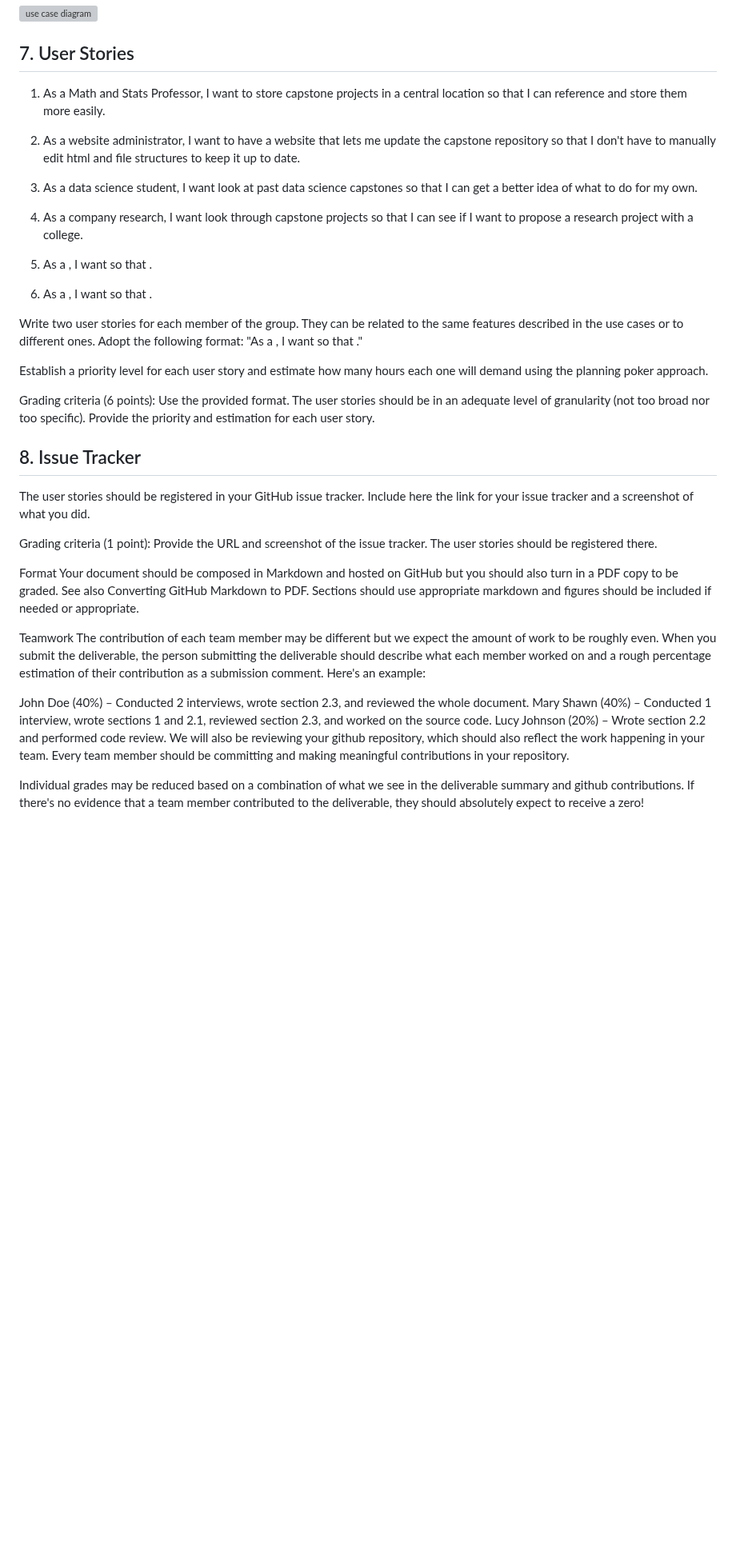
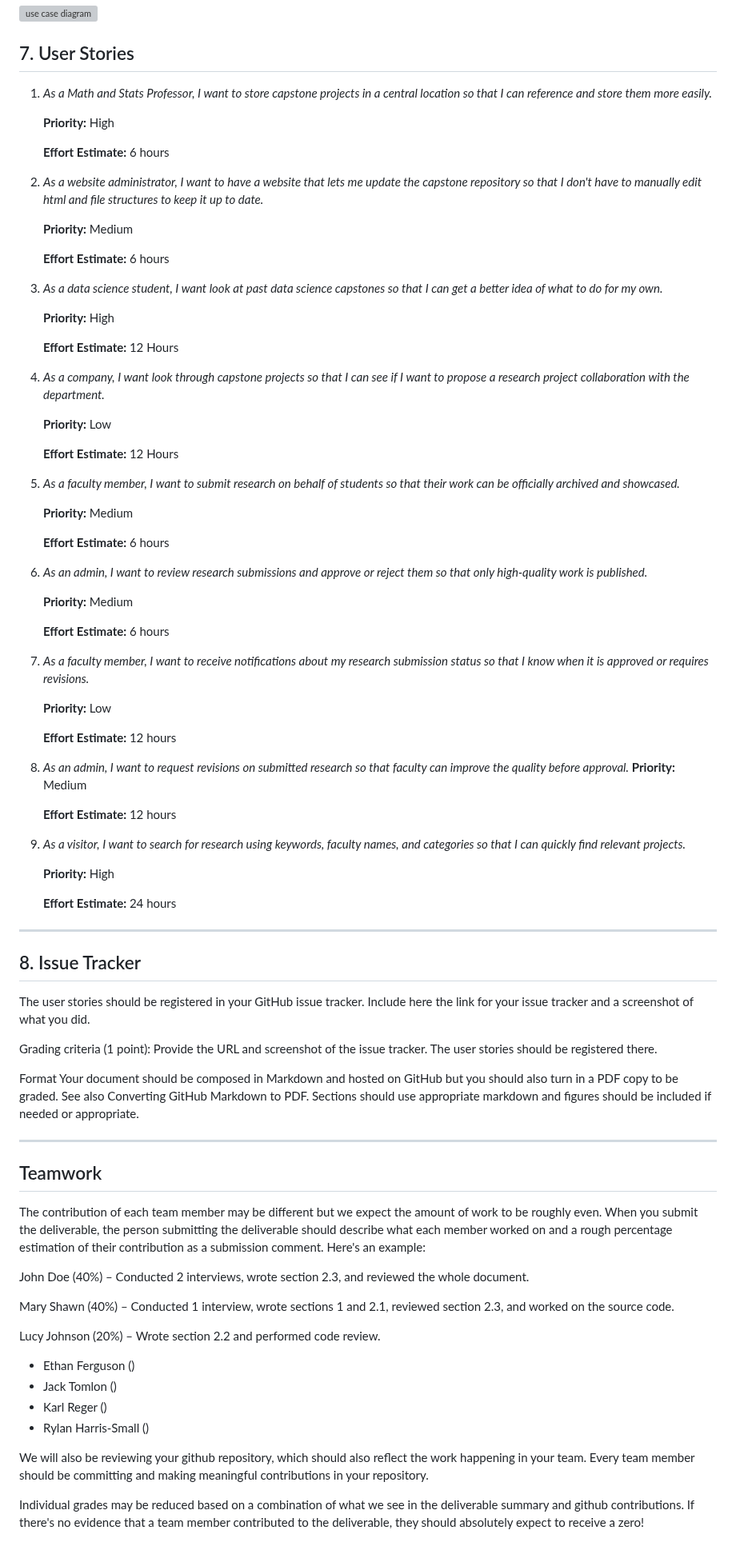
Before and after one commit to Naalu/ds-senior-capstone-projects-website, a Markdown page: deliverables/requirements.md, the part around one of its changes. Shown at 80% size. Rendered like a GitHub page; blank space fills up the shorter version; grey boxes are pictures that could not be loaded.

Commit message:
Updated user stories, adding 4 new stories andd priority and time to all stories

```diff
--- a/deliverables/requirements.md
+++ b/deliverables/requirements.md
@@ -382,24 +389,60 @@ Alternate Scenario:
 
 ## 7. User Stories
 
-1. As a Math and Stats Professor, I want to store capstone projects in a central location so that I can reference and store them more easily.
+1. *As a Math and Stats Professor, I want to store capstone projects in a central location so that I can reference and store them more easily.*
 
-2. As a website administrator, I want to have a website that lets me update the capstone repository so that I don't have to manually edit html and file structures to keep it up to date.
+    **Priority:** High
 
-3. As a data science student, I want look at past data science capstones so that I can get a better idea of what to do for my own.
+    **Effort Estimate:** 6 hours
 
-4. As a company research, I want look through capstone projects so that I can see if I want to propose a research project with a college.
+2. *As a website administrator, I want to have a website that lets me update the capstone repository so that I don't have to manually edit html and file structures to keep it up to date.*
 
-5. As a <ROLE>, I want <SOMETHING> so that <GOAL>.
+    **Priority:** Medium
 
-6. As a <ROLE>, I want <SOMETHING> so that <GOAL>.
+    **Effort Estimate:** 6 hours
 
+3. *As a data science student, I want look at past data science capstones so that I can get a better idea of what to do for my own.*
 
-Write two user stories for each member of the group. They can be related to the same features described in the use cases or to different ones. Adopt the following format: "As a <ROLE>, I want <SOMETHING> so that <GOAL>."
+    **Priority:** High
 
-Establish a priority level for each user story and estimate how many hours each one will demand using the planning poker approach.
+    **Effort Estimate:** 12 Hours
 
-Grading criteria (6 points): Use the provided format. The user stories should be in an adequate level of granularity (not too broad nor too specific). Provide the priority and estimation for each user story.
+4. *As a company, I want look through capstone projects so that I can see if I want to propose a research project collaboration with the department.*
+
+    **Priority:** Low
+
+    **Effort Estimate:** 12 Hours
+
+5. *As a faculty member, I want to submit research on behalf of students so that their work can be officially archived and showcased.*
+
+    **Priority:** Medium
+
+    **Effort Estimate:** 6 hours
+
+6. *As an admin, I want to review research submissions and approve or reject them so that only high-quality work is published.*
+
+    **Priority:** Medium
+
+    **Effort Estimate:** 6 hours
+
+7. *As a faculty member, I want to receive notifications about my research submission status so that I know when it is approved or requires revisions.*
+
+    **Priority:** Low
+
+    **Effort Estimate:** 12 hours
+
+8. *As an admin, I want to request revisions on submitted research so that faculty can improve the quality before approval.*
+    **Priority:** Medium
+
+    **Effort Estimate:** 12 hours
+
+9. *As a visitor, I want to search for research using keywords, faculty names, and categories so that I can quickly find relevant projects.*
+
+    **Priority:** High
+
+    **Effort Estimate:** 24 hours
+
+------------------------------------------------------------------------
 
 ## 8. Issue Tracker
 
@@ -409,8 +452,23 @@ Grading criteria (1 point): Provide the URL and screenshot of the issue tracker.
 
 Format Your document should be composed in Markdown and hosted on GitHub but you should also turn in a PDF copy to be graded. See also Converting GitHub Markdown to PDF. Sections should use appropriate markdown and figures should be included if needed or appropriate.
 
-Teamwork The contribution of each team member may be different but we expect the amount of work to be roughly even. When you submit the deliverable, the person submitting the deliverable should describe what each member worked on and a rough percentage estimation of their contribution as a submission comment. Here's an example:
+------------------------------------------------------------------------
 
-John Doe (40%) – Conducted 2 interviews, wrote section 2.3, and reviewed the whole document. Mary Shawn (40%) – Conducted 1 interview, wrote sections 1 and 2.1, reviewed section 2.3, and worked on the source code. Lucy Johnson (20%) – Wrote section 2.2 and performed code review. We will also be reviewing your github repository, which should also reflect the work happening in your team. Every team member should be committing and making meaningful contributions in your repository.
+## Teamwork
+
+The contribution of each team member may be different but we expect the amount of work to be roughly even. When you submit the deliverable, the person submitting the deliverable should describe what each member worked on and a rough percentage estimation of their contribution as a submission comment. Here's an example:
+
+John Doe (40%) – Conducted 2 interviews, wrote section 2.3, and reviewed the whole document.
+
+Mary Shawn (40%) – Conducted 1 interview, wrote sections 1 and 2.1, reviewed section 2.3, and worked on the source code.
+
+Lucy Johnson (20%) – Wrote section 2.2 and performed code review.
+
+- Ethan Ferguson ()
+- Jack Tomlon ()
+- Karl Reger ()
+- Rylan Harris-Small ()
+
+We will also be reviewing your github repository, which should also reflect the work happening in your team. Every team member should be committing and making meaningful contributions in your repository.
 
 Individual grades may be reduced based on a combination of what we see in the deliverable summary and github contributions. If there's no evidence that a team member contributed to the deliverable, they should absolutely expect to receive a zero!
```
Also changed, not shown: other parts of deliverables/requirements.md (+26 -19 lines).
